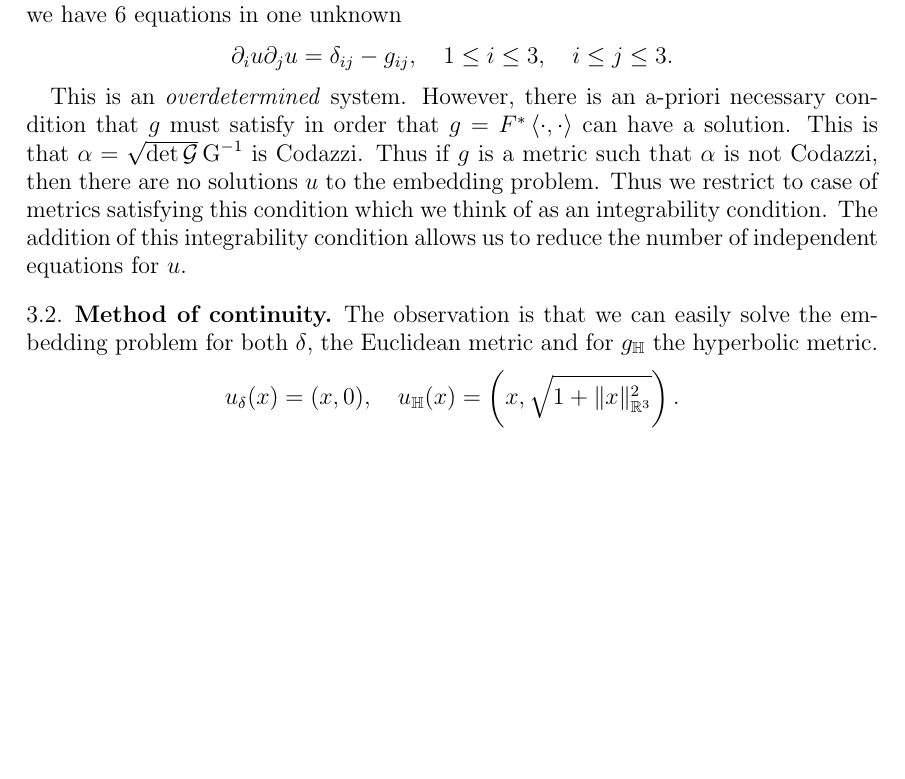
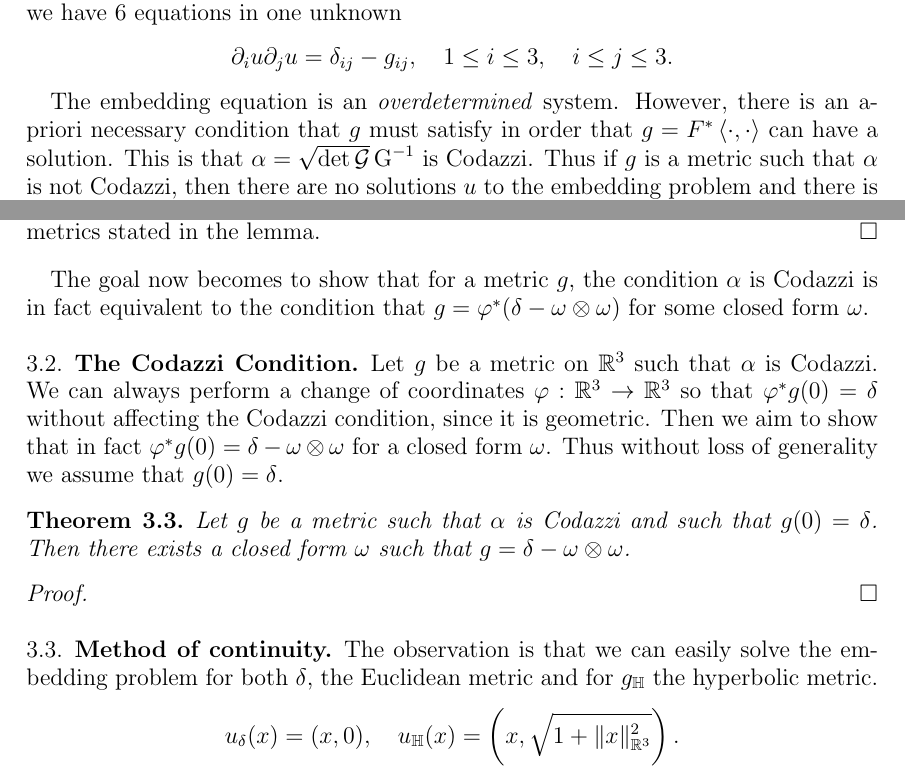
Before and after one commit to pabryan/negative_curvature_minkowski_embedding, a LaTeX paper (main.tex): part of page 9 of 11 before the commit and two parts of page 9 of 12 after it, the two joined at a grey line, cut so that both start at the same text, the shorter picture padded with empty space. Compiled offline with pdfLaTeX.

Commit message:
Added some more attempts at solving the integrability.

```diff
--- a/main.tex
+++ b/main.tex
@@ -403,4 +405,4 @@ where \(\delta\) and \(g\) are given symmetric, positive definite bilinear forms
 \partial_i u \partial_j u = \delta_{ij} - g_{ij}, \quad 1 \leq i \leq 3, \quad i \leq j \leq 3.
 \]
 
-This is an \emph{overdetermined} system. However, there is an a-priori necessary condition that \(g\) must satisfy in order that \(g = F^{\ast} \inpr{\cdot}{\cdot}\) can have a solution. This is that \(\alpha = \sqrt{\det \opEin} \Ein^{-1}\) is Codazzi. Thus if \(g\) is a metric such that \(\alpha\) is not Codazzi, then there are no solutions \(u\) to the embedding problem. Thus we restrict to case of metrics satisfying this condition which we think of as an integrability condition. The addition of this integrability condition allows us to reduce the number of independent equations for \(u\).
+The embedding equation is an \emph{overdetermined} system. However, there is an a-priori necessary condition that \(g\) must satisfy in order that \(g = F^{\ast} \inpr{\cdot}{\cdot}\) can have a solution. This is that \(\alpha = \sqrt{\det \opEin} \Ein^{-1}\) is Codazzi. Thus if \(g\) is a metric such that \(\alpha\) is not Codazzi, then there are no solutions \(u\) to the embedding problem and there is nothing left to do. We have the following simple result characterising precisely for which \(g\) there is a solution.
@@ -407,3 +429,21 @@ This is an \emph{overdetermined} system. However, there is an a-priori necessary
+By the Poincar\'e lemma on \(\R^3\) closed forms \(\omega\) are precisely exact forms \(du\). Thus the space of metrics induced by an embedding \(\R^3 \to \R^{3,1}\) is precisely the space of metrics stated in the lemma.
+\end{proof}
+
+The goal now becomes to show that for a metric \(g\), the condition \(\alpha\) is Codazzi is in fact equivalent to the condition that \(g = \varphi^{\ast}(\delta - \omega \otimes \omega)\) for some closed form \(\omega\).
+
+\subsection{The Codazzi Condition}
+\label{subsec:codazzi}
+
+Let \(g\) be a metric on \(\R^3\) such that \(\alpha\) is Codazzi. We can always perform a change of coordinates \(\varphi : \R^3 \to \R^3\) so that \(\varphi^{\ast} g (0) = \delta\) without affecting the Codazzi condition, since it is geometric. Then we  aim to show that in fact \(\varphi^{\ast} g(0) = \delta - \omega \otimes \omega\) for a closed form \(\omega\). Thus without loss of generality we assume that \(g(0) = \delta\).
+
+\begin{thm}
+Let \(g\) be a metric such that \(\alpha\) is Codazzi and such that \(g(0) = \delta\). Then there exists a closed form \(\omega\) such that \(g = \delta - \omega \otimes \omega\).
+\end{thm}
+
+\begin{proof}
+
+\end{proof}
+
 
 \subsection{Method of continuity}
 \label{subsec:embedding_continuity}
```
Also changed, not shown: main.tex (22 more changed lines).
